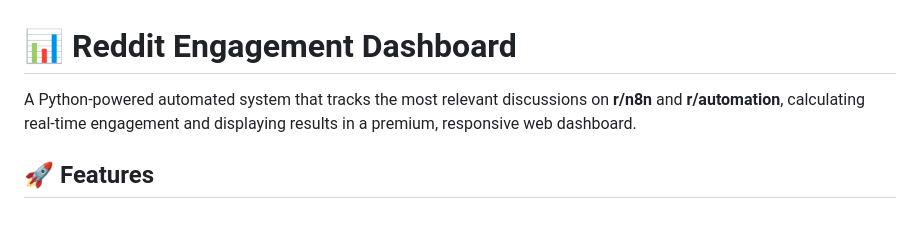
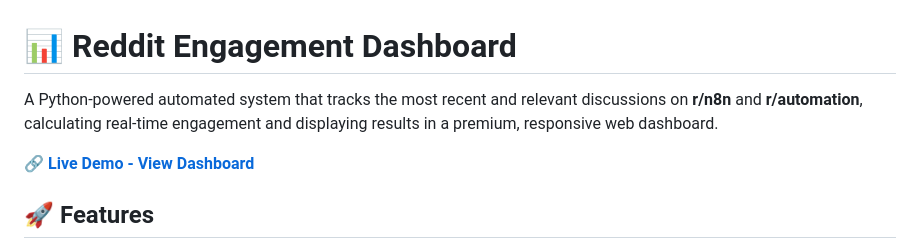
Before and after one commit to danidds07/reddit-automation-app, a Markdown page: README.md, the part around the change. Drawn GitHub-style; blank space fills up the shorter version.

```diff
--- a/README.md
+++ b/README.md
@@ -1,6 +1,8 @@
 # 📊 Reddit Engagement Dashboard
 
-A Python-powered automated system that tracks the most relevant discussions on **r/n8n** and **r/automation**, calculating real-time engagement and displaying results in a premium, responsive web dashboard.
+A Python-powered automated system that tracks the most recent and relevant discussions on **r/n8n** and **r/automation**, calculating real-time engagement and displaying results in a premium, responsive web dashboard.
+
+**🔗 [Live Demo - View Dashboard](https://danidds07.github.io/reddit-automation-app/)**
 
 ## 🚀 Features
 - **Auto-Fetching**: Retrieves the 100 most recent posts from targeted subreddits.
```
